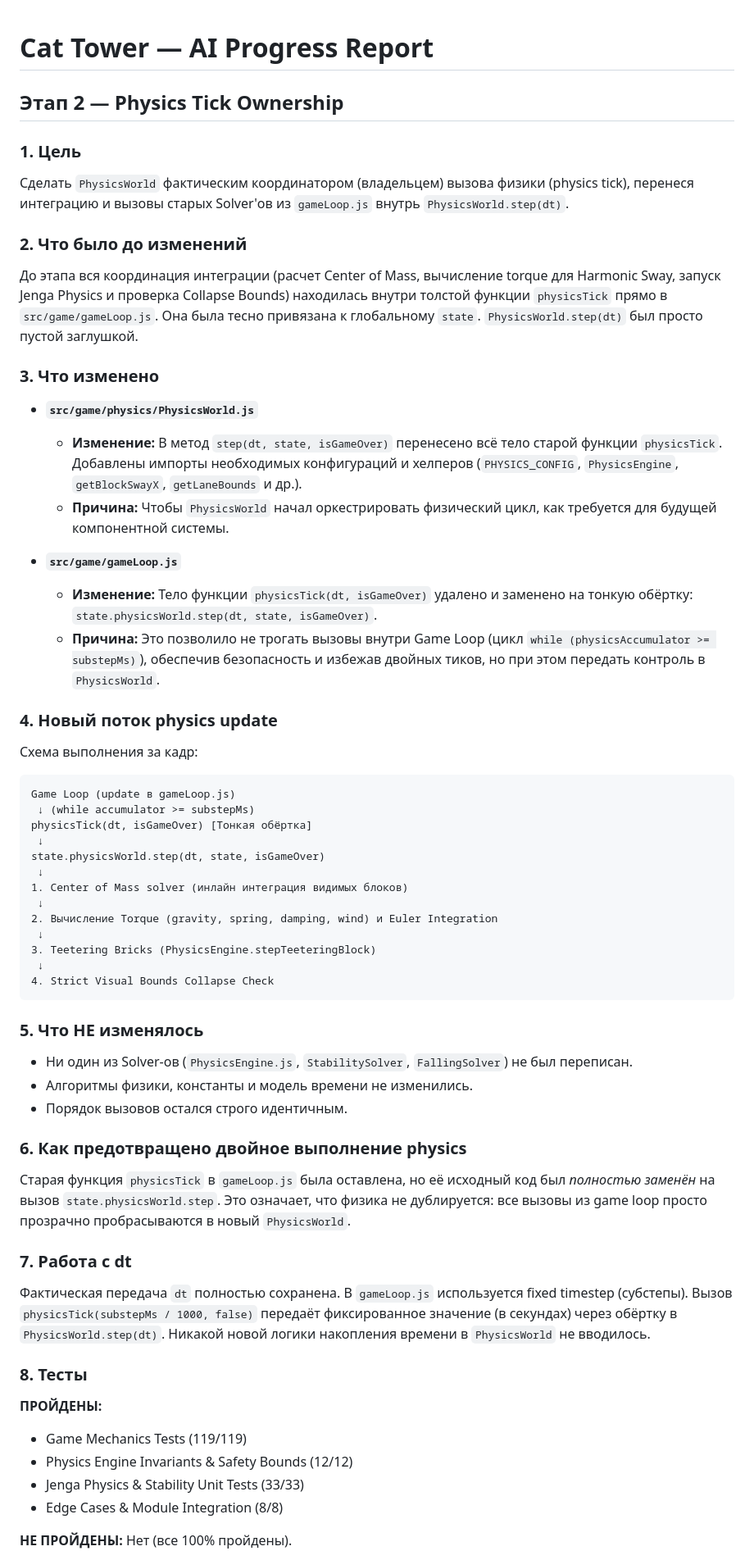
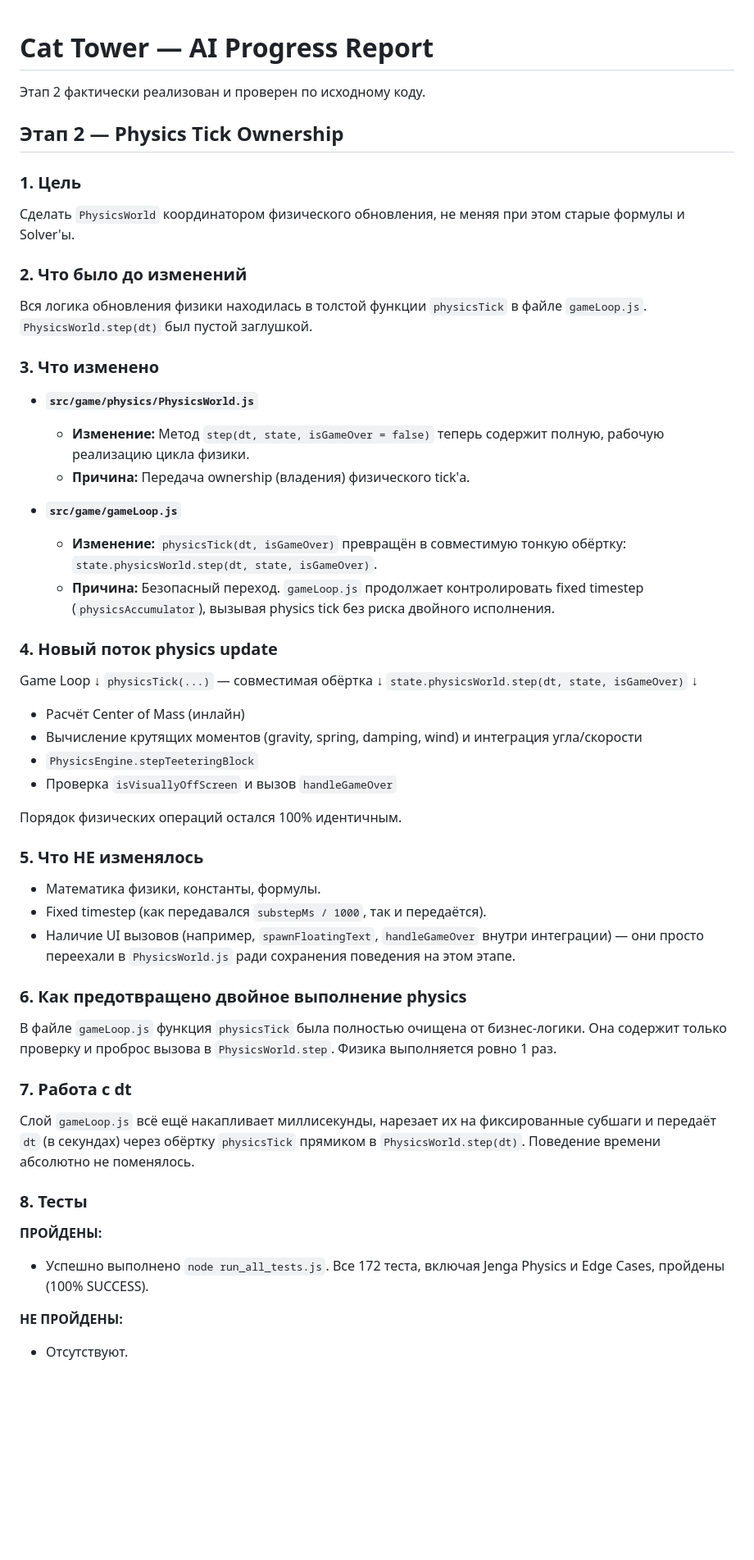
Before and after one commit to zDeVolTz/Cat-Tower, a Markdown page: AI_PROGRESS/02_physics_tick_ownership.md, the part around one of its changes. Shown at 82% size. Rendered like a GitHub page; blank space fills up the shorter version.

Commit message:
docs: rewrite AI_PROGRESS Stage 2 report

````diff
--- a/AI_PROGRESS/02_physics_tick_ownership.md
+++ b/AI_PROGRESS/02_physics_tick_ownership.md
@@ -1,62 +1,57 @@
 # Cat Tower — AI Progress Report
+
+Этап 2 фактически реализован и проверен по исходному коду.
 
 ## Этап 2 — Physics Tick Ownership
 
 ### 1. Цель
-Сделать `PhysicsWorld` фактическим координатором (владельцем) вызова физики (physics tick), перенеся интеграцию и вызовы старых Solver'ов из `gameLoop.js` внутрь `PhysicsWorld.step(dt)`.
+Сделать `PhysicsWorld` координатором физического обновления, не меняя при этом старые формулы и Solver'ы.
 
 ### 2. Что было до изменений
-До этапа вся координация интеграции (расчет Center of Mass, вычисление torque для Harmonic Sway, запуск Jenga Physics и проверка Collapse Bounds) находилась внутри толстой функции `physicsTick` прямо в `src/game/gameLoop.js`. Она была тесно привязана к глобальному `state`. `PhysicsWorld.step(dt)` был просто пустой заглушкой.
+Вся логика обновления физики находилась в толстой функции `physicsTick` в файле `gameLoop.js`. `PhysicsWorld.step(dt)` был пустой заглушкой.
 
 ### 3. Что изменено
 
 - **`src/game/physics/PhysicsWorld.js`**
-  - **Изменение:** В метод `step(dt, state, isGameOver)` перенесено всё тело старой функции `physicsTick`. Добавлены импорты необходимых конфигураций и хелперов (`PHYSICS_CONFIG`, `PhysicsEngine`, `getBlockSwayX`, `getLaneBounds` и др.).
-  - **Причина:** Чтобы `PhysicsWorld` начал оркестрировать физический цикл, как требуется для будущей компонентной системы.
+  - **Изменение:** Метод `step(dt, state, isGameOver = false)` теперь содержит полную, рабочую реализацию цикла физики.
+  - **Причина:** Передача ownership (владения) физического tick'а.
 
 - **`src/game/gameLoop.js`**
-  - **Изменение:** Тело функции `physicsTick(dt, isGameOver)` удалено и заменено на тонкую обёртку: `state.physicsWorld.step(dt, state, isGameOver)`.
-  - **Причина:** Это позволило не трогать вызовы внутри Game Loop (цикл `while (physicsAccumulator >= substepMs)`), обеспечив безопасность и избежав двойных тиков, но при этом передать контроль в `PhysicsWorld`.
+  - **Изменение:** `physicsTick(dt, isGameOver)` превращён в совместимую тонкую обёртку: `state.physicsWorld.step(dt, state, isGameOver)`.
+  - **Причина:** Безопасный переход. `gameLoop.js` продолжает контролировать fixed timestep (`physicsAccumulator`), вызывая physics tick без риска двойного исполнения.
 
 ### 4. Новый поток physics update
 
-Схема выполнения за кадр:
-```
-Game Loop (update в gameLoop.js)
- ↓ (while accumulator >= substepMs)
-physicsTick(dt, isGameOver) [Тонкая обёртка]
+Game Loop
  ↓
-state.physicsWorld.step(dt, state, isGameOver)
+`physicsTick(...)` — совместимая обёртка
  ↓
-1. Center of Mass solver (инлайн интеграция видимых блоков)
+`state.physicsWorld.step(dt, state, isGameOver)`
  ↓
-2. Вычисление Torque (gravity, spring, damping, wind) и Euler Integration
- ↓
-3. Teetering Bricks (PhysicsEngine.stepTeeteringBlock)
- ↓
-4. Strict Visual Bounds Collapse Check
-```
+- Расчёт Center of Mass (инлайн)
+- Вычисление крутящих моментов (gravity, spring, damping, wind) и интеграция угла/скорости
+- `PhysicsEngine.stepTeeteringBlock`
+- Проверка `isVisuallyOffScreen` и вызов `handleGameOver`
+
+Порядок физических операций остался 100% идентичным.
 
 ### 5. Что НЕ изменялось
-- Ни один из Solver-ов (`PhysicsEngine.js`, `StabilitySolver`, `FallingSolver`) не был переписан.
-- Алгоритмы физики, константы и модель времени не изменились.
-- Порядок вызовов остался строго идентичным.
+- Математика физики, константы, формулы.
+- Fixed timestep (как передавался `substepMs / 1000`, так и передаётся).
+- Наличие UI вызовов (например, `spawnFloatingText`, `handleGameOver` внутри интеграции) — они просто переехали в `PhysicsWorld.js` ради сохранения поведения на этом этапе.
 
 ### 6. Как предотвращено двойное выполнение physics
-Старая функция `physicsTick` в `gameLoop.js` была оставлена, но её исходный код был *полностью заменён* на вызов `state.physicsWorld.step`. Это означает, что физика не дублируется: все вызовы из game loop просто прозрачно пробрасываются в новый `PhysicsWorld`.
+В файле `gameLoop.js` функция `physicsTick` была полностью очищена от бизнес-логики. Она содержит только проверку и проброс вызова в `PhysicsWorld.step`. Физика выполняется ровно 1 раз.
 
 ### 7. Работа с dt
-Фактическая передача `dt` полностью сохранена. В `gameLoop.js` используется fixed timestep (субстепы). Вызов `physicsTick(substepMs / 1000, false)` передаёт фиксированное значение (в секундах) через обёртку в `PhysicsWorld.step(dt)`. Никакой новой логики накопления времени в `PhysicsWorld` не вводилось.
+Слой `gameLoop.js` всё ещё накапливает миллисекунды, нарезает их на фиксированные субшаги и передаёт `dt` (в секундах) через обёртку `physicsTick` прямиком в `PhysicsWorld.step(dt)`. Поведение времени абсолютно не поменялось.
 
 ### 8. Тесты
 
 **ПРОЙДЕНЫ:**
-- Game Mechanics Tests (119/119)
-- Physics Engine Invariants & Safety Bounds (12/12)
-- Jenga Physics & Stability Unit Tests (33/33)
-- Edge Cases & Module Integration (8/8)
+- Успешно выполнено `node run_all_tests.js`. Все 172 теста, включая Jenga Physics и Edge Cases, пройдены (100% SUCCESS).
 
 **НЕ ПРОЙДЕНЫ:**
-Нет (все 100% пройдены).
+- Отсутствуют.
 
 **ОШИБКИ:**
````
Also changed, not shown: other parts of AI_PROGRESS/02_physics_tick_ownership.md (+6 -6 lines).
